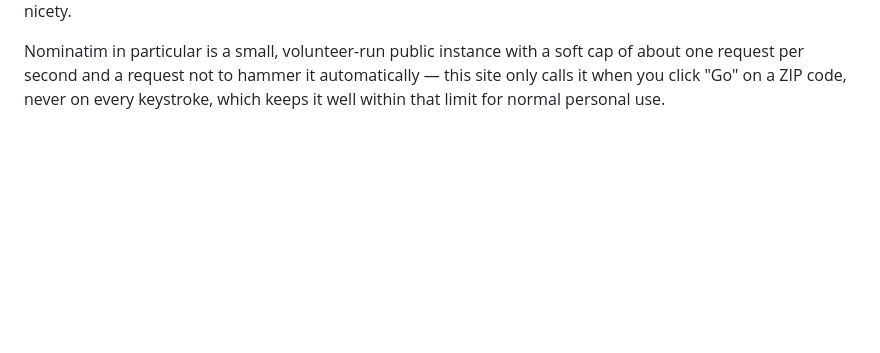
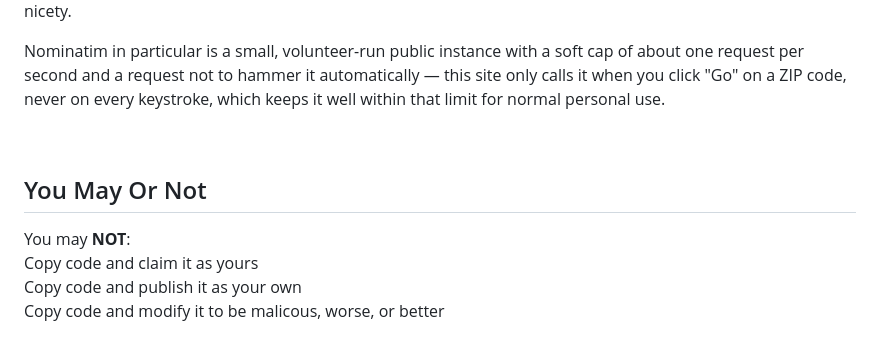
Before and after one commit to TheKrabber/TheSquallKrab-WeatherScope, a Markdown page: README.md, the part around the change. Rendered like a GitHub page; blank space fills up the shorter version.

Commit message:
Added May or May Not to README.md
I only just added stuff at the bottom saying what you cant do. Any way you wanna try and outsmart it, I'll add it in too. Just dont do anything with my code or my site, I worked hard on it.

[V. 1.0.0]

```diff
--- a/README.md
+++ b/README.md
@@ -139,3 +139,12 @@ soft cap of about one request per second and a request not to hammer it
 automatically — this site only calls it when you click "Go" on a ZIP code,
 never on every keystroke, which keeps it well within that limit for normal
 personal use.
+
+<br>
+
+## You May Or Not
+
+You may **NOT**:
+<br>Copy code and claim it as yours<br>
+Copy code and publish it as your own<br>
+Copy code and modify it to be malicous, worse, or better<br>
```
